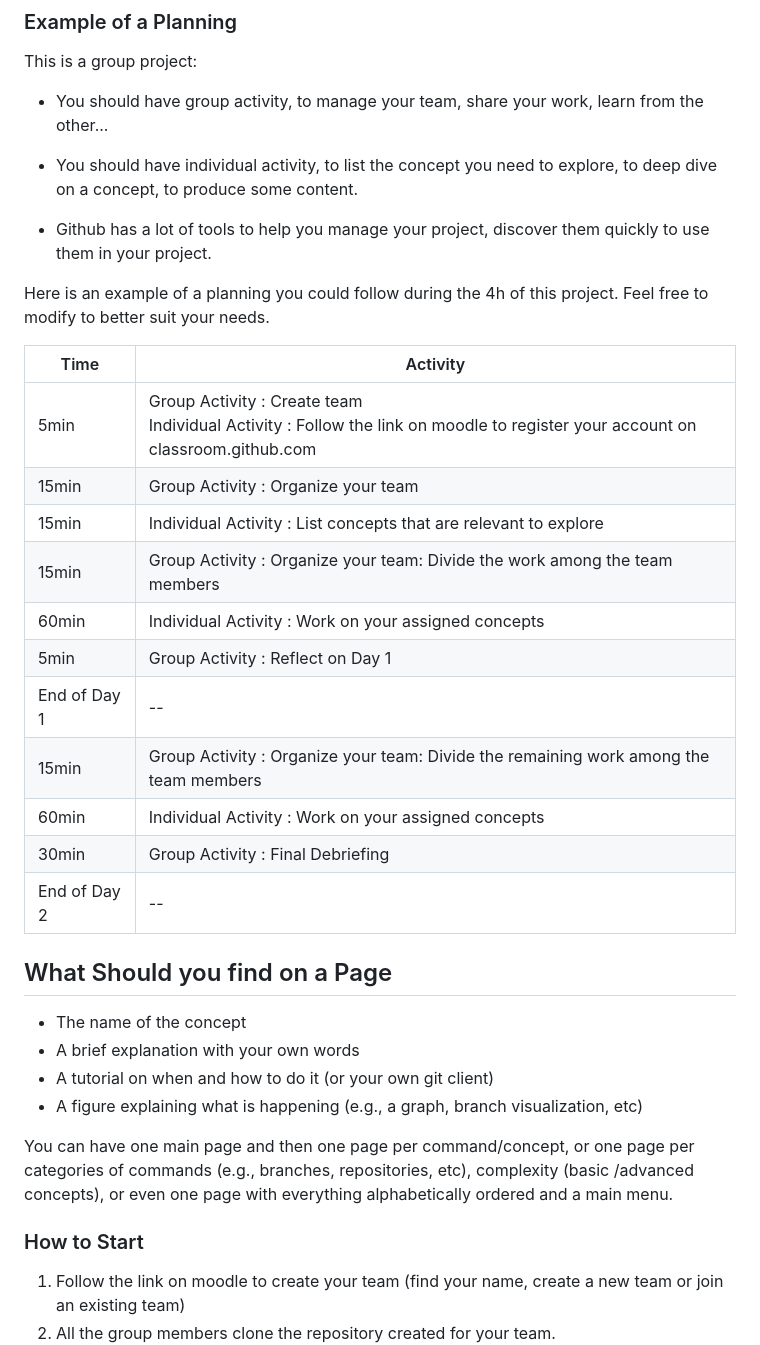
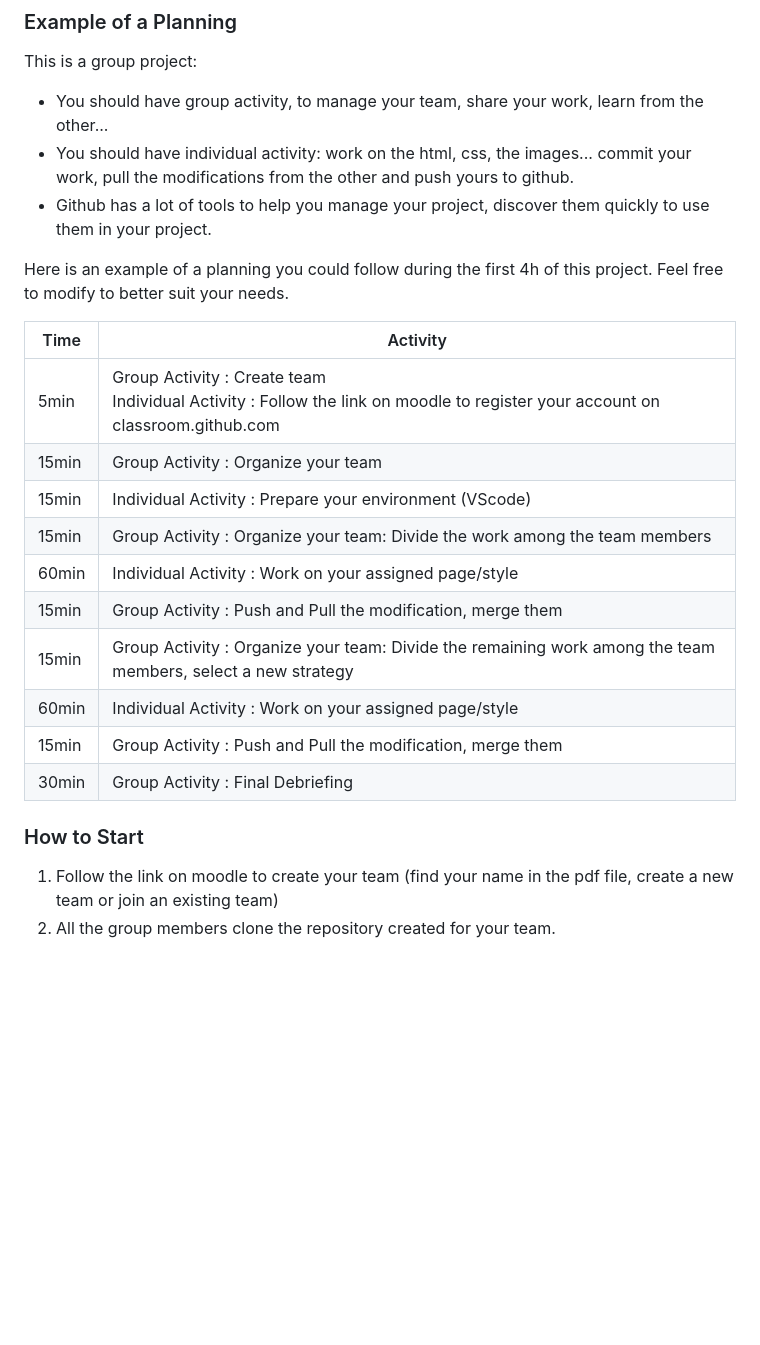
Before and after one commit to Estia-1a/VersionControl-101, a Markdown page: activities/Multi-User-Projet.md, the part around the change printed below. GitHub-like rendering; blank space fills up the shorter version.

Commit message:
feat: update project guidelines and add detailed assignment instructions

```diff
--- a/activities/Multi-User-Projet.md
+++ b/activities/Multi-User-Projet.md
@@ -29,37 +40,26 @@ Rules :
 This is a group project:
 
 - You should have group activity, to manage your team, share your work, learn from the other...
-- You should have individual activity, to list the concept you need to explore, to deep dive on a concept, to produce some content.
-
+- You should have individual activity: work on the html, css, the images... commit your work, pull the modifications from the other and push yours to github.
 - Github has a lot of tools to help you manage your project, discover them quickly to use them in your project.
 
-Here is an example of a planning you could follow during the 4h of this project. Feel free to modify to better suit your needs.
+Here is an example of a planning you could follow during the first 4h of this project. Feel free to modify to better suit your needs.
 
-| Time         | Activity                                                                                                                           |
-| ------------ | ---------------------------------------------------------------------------------------------------------------------------------- |
-| 5min         | Group Activity : Create team <br> Individual Activity : Follow the link on moodle to register your account on classroom.github.com |
-| 15min        | Group Activity : Organize your team                                                                                                |
-| 15min        | Individual Activity : List concepts that are relevant to explore                                                                   |
-| 15min        | Group Activity : Organize your team: Divide the work among the team members                                                        |
-| 60min        | Individual Activity : Work on your assigned concepts                                                                               |
-| 5min         | Group Activity : Reflect on Day 1                                                                                                  |
-| End of Day 1 | --                                                                                                                                 |
-| 15min        | Group Activity : Organize your team: Divide the remaining work among the team members                                              |
-| 60min        | Individual Activity : Work on your assigned concepts                                                                               |
-| 30min        | Group Activity : Final Debriefing                                                                                                  |
-| End of Day 2 | --                                                                                                                                 |
-
-## What Should you find on a Page
-
-- The name of the concept
-- A brief explanation with your own words
-- A tutorial on when and how to do it (or your own git client)
-- A figure explaining what is happening (e.g., a graph, branch visualization, etc)
-
-You can have one main page and then one page per command/concept, or one page per categories of commands (e.g., branches, repositories, etc), complexity (basic /advanced concepts), or even one page with everything alphabetically ordered and a main menu.
+| Time  | Activity                                                                                                                           |
+| ----- | ---------------------------------------------------------------------------------------------------------------------------------- |
+| 5min  | Group Activity : Create team <br> Individual Activity : Follow the link on moodle to register your account on classroom.github.com |
+| 15min | Group Activity : Organize your team                                                                                                |
+| 15min | Individual Activity : Prepare your environment (VScode)                                                                            |
+| 15min | Group Activity : Organize your team: Divide the work among the team members                                                        |
+| 60min | Individual Activity : Work on your assigned page/style                                                                             |
+| 15min | Group Activity : Push and Pull the modification, merge them                                                                        |
+| 15min | Group Activity : Organize your team: Divide the remaining work among the team members, select a new strategy                       |
+| 60min | Individual Activity : Work on your assigned page/style                                                                             |
+| 15min | Group Activity : Push and Pull the modification, merge them                                                                        |
+| 30min | Group Activity : Final Debriefing                                                                                                  |
 
 ### How to Start
 
-1. Follow the link on moodle to create your team (find your name, create a new team or join an existing team)
+1. Follow the link on moodle to create your team (find your name in the pdf file, create a new team or join an existing team)
 2. All the group members clone the repository created for your team.
    ![](/ressources/clone_img.png)
```
Also changed, not shown: other parts of activities/Multi-User-Projet.md (+25 -22 lines).
